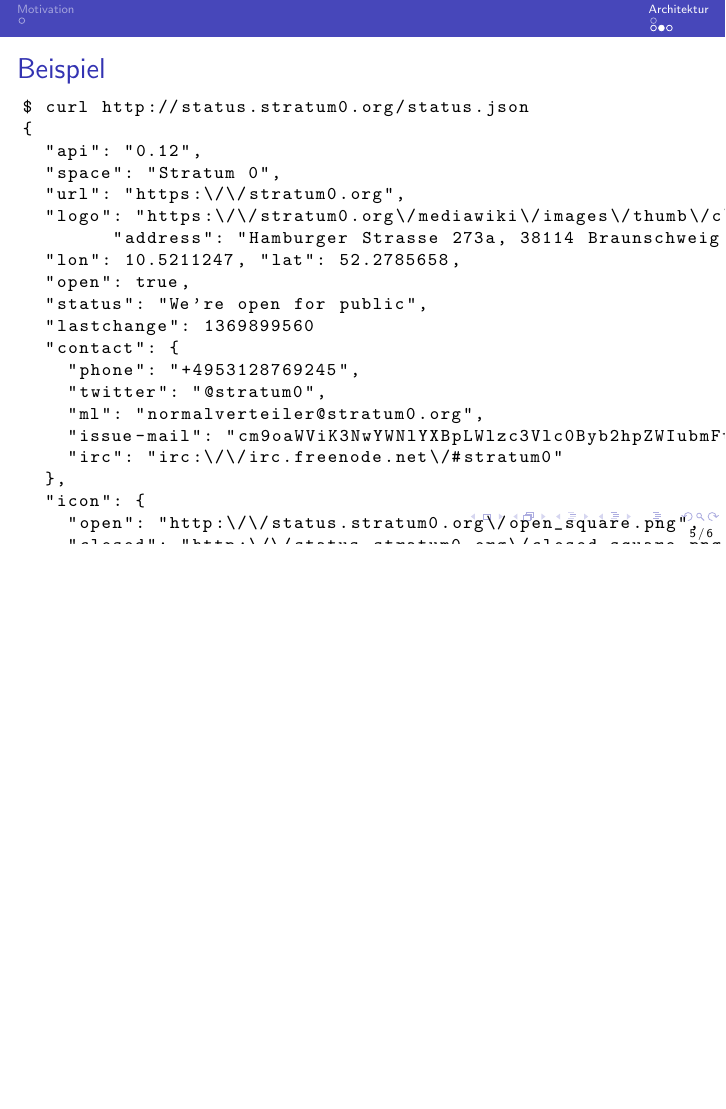
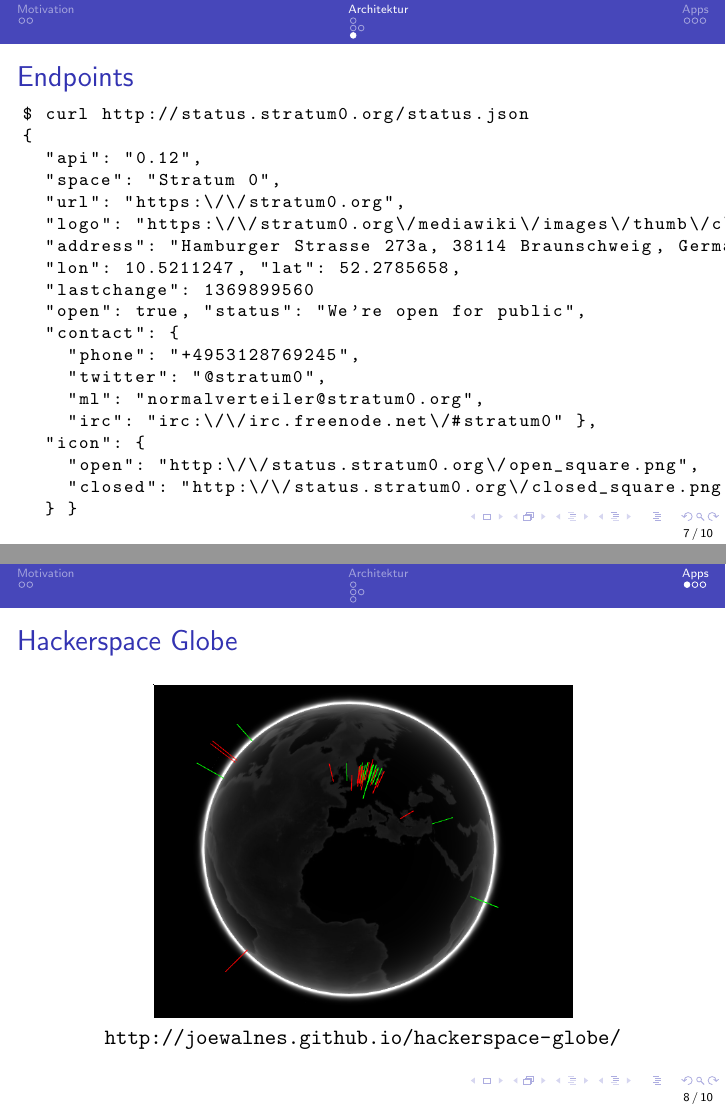
Before and after one commit to SpaceApi-archive/spaceapi-talk, LaTeX slides (spaceapi.tex): page 7 of 8 before the commit and pages 9 and 10 of 12 after it, the two joined at a grey line, the shorter picture padded with empty space. Compiled offline with pdfLaTeX.

Commit message:
final version

```diff
--- a/spaceapi.tex
+++ b/spaceapi.tex
@@ -10,6 +10,8 @@
 	showspaces=false,
 	showstringspaces=false,
 	showtabs=false,
+	keepspaces=true,
+	%breaklines=true,
 }
 
 \usetheme{Boadilla}
@@ -73,5 +96,6 @@
 
-\begin{frame}[fragile]{Beispiel}
+\subsection{Endpoints}
+\begin{frame}[fragile]{Endpoints}
 \begin{lstlisting}
 $ curl http://status.stratum0.org/status.json
 {
@@ -81,21 +105,35 @@
   "logo": "https:\/\/stratum0.org\/mediawiki\/images\/thumb\/c\/c6\/Sanduhr-twitter-avatar-black.svg\/240px-Sanduhr-twitter-avatar-black.svg.png",
   "address": "Hamburger Strasse 273a, 38114 Braunschweig, Germany",
   "lon": 10.5211247, "lat": 52.2785658,
-  "open": true,
-  "status": "We're open for public",
   "lastchange": 1369899560
+  "open": true, "status": "We're open for public",
   "contact": {
     "phone": "+4953128769245",
     "twitter": "@stratum0",
     "ml": "normalverteiler@stratum0.org",
-    "issue-mail": "cm9oaWViK3NwYWNlYXBpLWlzc3Vlc0Byb2hpZWIubmFtZQ==",
-    "irc": "irc:\/\/irc.freenode.net\/#stratum0"
-  },
+    "irc": "irc:\/\/irc.freenode.net\/#stratum0" },
   "icon": {
     "open": "http:\/\/status.stratum0.org\/open_square.png",
     "closed": "http:\/\/status.stratum0.org\/closed_square.png"
   } }
 \end{lstlisting}
+\end{frame}
+
+\section{Apps}
+\begin{frame}{Hackerspace Globe}
+\begin{center}
+\includegraphics[height=0.7\textheight]{hackerspace-globe.png}
+
+\url{http://joewalnes.github.io/hackerspace-globe/}
+\end{center}
+\end{frame}
+
+\begin{frame}{Hackerspace Globe}
+\begin{center}
+\includegraphics[height=0.7\textheight]{my-hackerspace.png}
+
+\url{https://github.com/fixme-lausanne/MyHackerspace}
+\end{center}
 \end{frame}
 
 \begin{frame}[fragile]{Kontakt}
```
Also changed, not shown: allthespaces.png (added), bulb.png (added), hackerspace-globe.png (added), my-hackerspace.png (added), openclose-impl.png (added), openclose-impl_allthespaces.svg (added), spaceapi.tex (31 more changed lines). Lines whose indentation alone changed are shown as unchanged.
